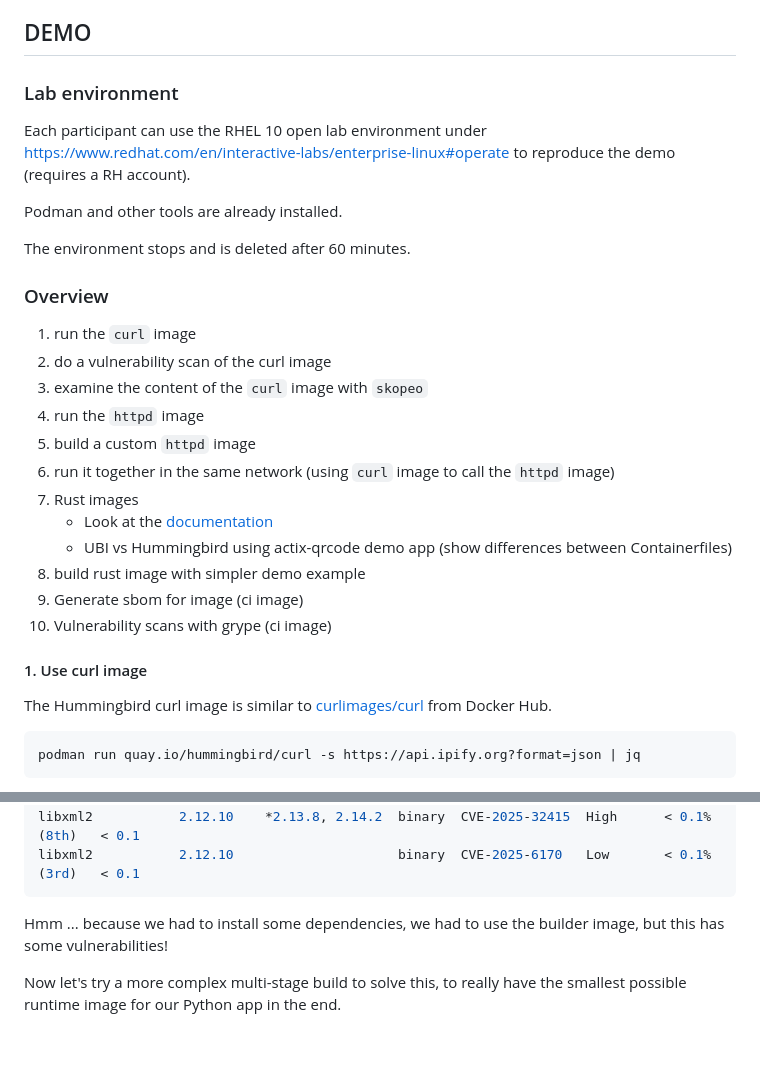
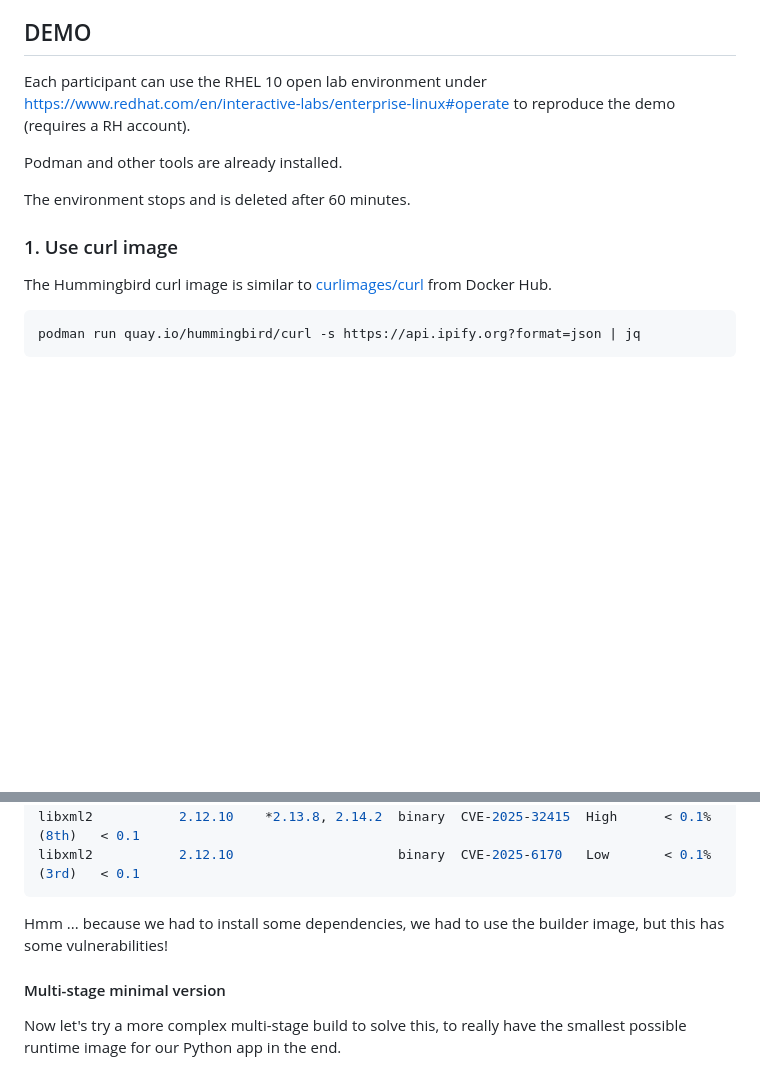
Before and after one commit to fc7/hummingbird-demo, a Markdown page: README.md, 2 parts joined by grey strips. Drawn GitHub-style; blank space fills up the shorter version.

```diff
--- a/README.md
+++ b/README.md
@@ -24,17 +24,13 @@ More details about the project can be found [on this page](https://hummingbird-p
 
 ## DEMO
 
-### Lab environment
-
 Each participant can use the RHEL 10 open lab environment under <https://www.redhat.com/en/interactive-labs/enterprise-linux#operate> to reproduce the demo (requires a RH account).
 
 Podman and other tools are already installed.
 
 The environment stops and is deleted after 60 minutes.
 
-### Overview
-
-1. run the `curl` image
+<!-- 1. run the `curl` image
 1. do a vulnerability scan of the curl image
 1. examine the content of the `curl` image with `skopeo`
 1. run the `httpd` image
@@ -45,9 +41,9 @@ The environment stops and is deleted after 60 minutes.
     * UBI vs Hummingbird using actix-qrcode demo app (show differences between Containerfiles)
 1. build rust image with simpler demo example
 1. Generate sbom for image (ci image)
-1. Vulnerability scans with grype (ci image)
+1. Vulnerability scans with grype (ci image) -->
 
-#### 1. Use curl image
+### 1. Use curl image
 
 The Hummingbird curl image is similar to [curlimages/curl](https://hub.docker.com/r/curlimages/curl) from Docker Hub.
 
@@ -228,6 +222,8 @@ libxml2           2.12.10                     binary  CVE-2025-6170   Low
 
 Hmm ... because we had to install some dependencies, we had to use the builder image, but this has some vulnerabilities!
 
+#### Multi-stage minimal version
+
 Now let's try a more complex multi-stage build to solve this, to really have the smallest possible runtime image for our Python app in the end.
 
 NB: This is inspired by how Hummingbird works internally!
```
Also changed, not shown: other parts of README.md (+36 -38 lines).
